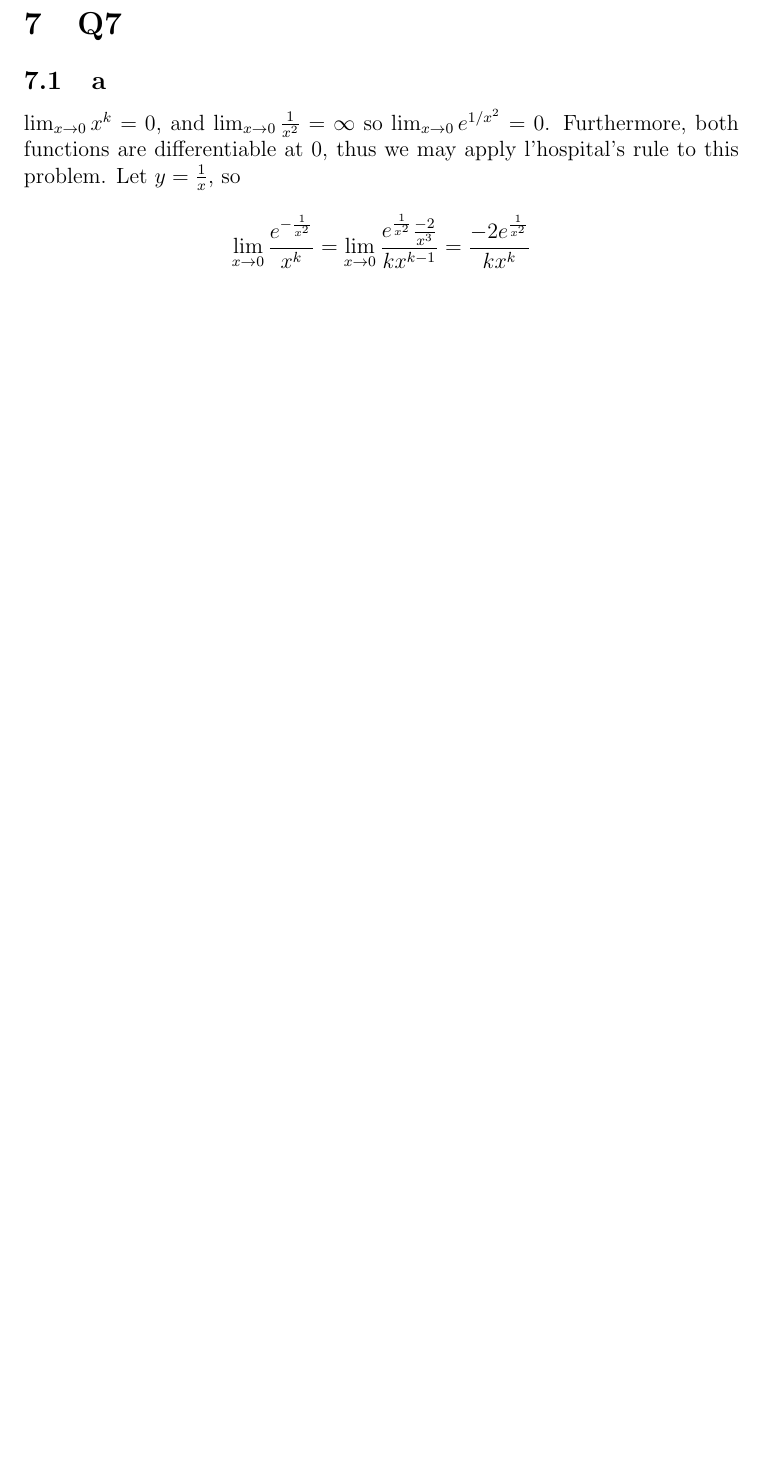
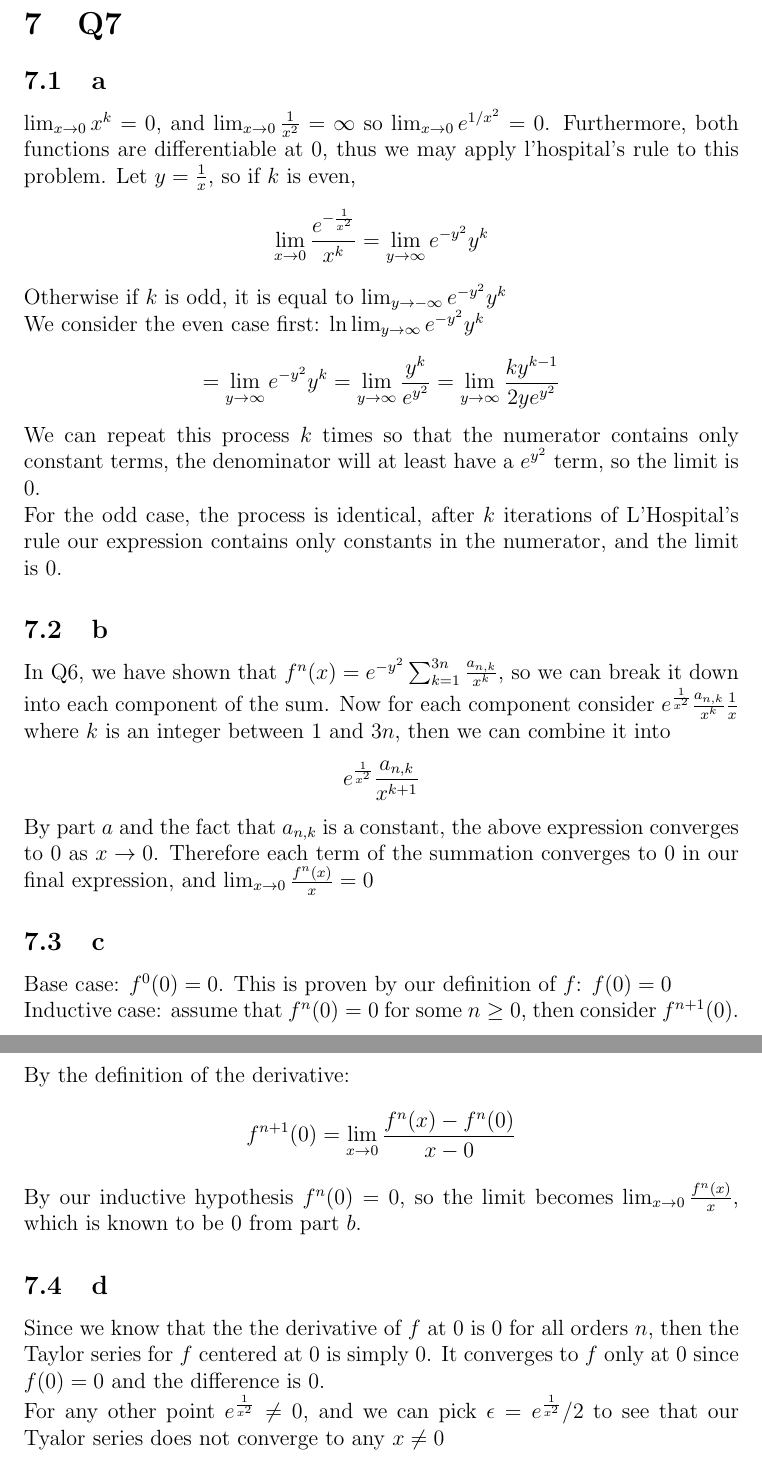
Before and after one commit to TianshuangQiu/Math104-Homework, a LaTeX problem sheet (hw12/main.tex): part of page 9 of 9 before the commit and two parts of pages 9 and 10 of 10 after it, the two joined at a grey line, cut so that both start at the same text, the shorter picture padded with empty space. Compiled offline with pdfLaTeX.

Commit message:
Ayyyyyyyyyyy

```diff
--- a/hw12/main.tex
+++ b/hw12/main.tex
@@ -103,7 +103,35 @@ Thus we have proven the inductive case, and the proof is complete.
 
 \section{Q7}
 \subsection{a}
-$\lim_{x \to 0} x^k = 0$, and $\lim_{x \to 0} \frac{1}{x^2} = \infty$ so $\lim_{x \to 0} e^{1/x^2} = 0$. Furthermore, both functions are differentiable at $0$, thus we may apply l'hospital's rule to this problem. Let $y = \frac{1}{x}$, so
-$$\lim_{x \to 0} \frac{e^{-\frac{1}{x^2}}}{x^k} = \lim_{x \to 0} \frac{e^{\frac{1}{x^2}}\frac{-2}{x^3}}{kx^{k-1}} = \frac{-2e^{\frac{1}{x^2}}}{kx^{k}}$$
+$\lim_{x \to 0} x^k = 0$, and $\lim_{x \to 0} \frac{1}{x^2} = \infty$ so $\lim_{x \to 0} e^{1/x^2} = 0$. Furthermore, both functions are differentiable at $0$, thus we may apply l'hospital's rule to this problem. Let $y = \frac{1}{x}$, so if $k$ is even,
+$$\lim_{x \to 0} \frac{e^{-\frac{1}{x^2}}}{x^k} = \lim_{y \to \infty}e^{-y^2}y^k$$
+Otherwise if $k$ is odd, it is equal to $\lim_{y \to -\infty}e^{-y^2}y^k$
+\newline
+We consider the even case first: $\ln{\lim_{y \to \infty}e^{-y^2}y^k}$
+$$= \lim_{y \to \infty}e^{-y^2}y^k = \lim_{y \to \infty}
+\frac{y^k}{e^{y^2}} = \lim_{y \to \infty}\frac{ky^{k-1}}{2ye^{y^2}}$$
+We can repeat this process $k$ times so that the numerator contains only constant terms, the denominator will at least have a $e^{y^2}$ term, so the limit is 0.
+\newline
+For the odd case, the process is identical, after $k$ iterations of L'Hospital's rule our expression contains only constants in the numerator, and the limit is 0.
+
+\subsection{b}
+In Q6, we have shown that $f^{n}(x) = e^{-y^2}\sum_{k=1}^{3n}\frac{a_{n,k}}{x^k}$, so we can break it down into each component of the sum. Now for each component consider
+$e^{\frac{1}{x^2}}\frac{a_{n,k}}{x^k}\frac{1}{x}$
+where $k$ is an integer between $1$ and $3n$, then we can combine it into
+$$e^{\frac{1}{x^2}}\frac{a_{n,k}}{x^{k+1}}$$
+By part $a$ and the fact that $a_{n,k}$ is a constant, the above expression converges to $0$ as $x \to 0$. Therefore each term of the summation converges to $0$ in our final expression, and $\lim_{x \to 0}\frac{f^{n}(x)}{x}=0$
+
+\subsection{c}
+Base case: $f^0(0)=0$. This is proven by our definition of $f$: $f(0)=0$
+\newline
+Inductive case: assume that $f^n(0)=0$ for some $n \geq 0$, then consider $f^{n+1}(0)$. By the definition of the derivative:
+$$f^{n+1}(0) = \lim_{x \to 0}\frac{f^{n}(x)-f^{n}(0)}{x-0}$$
+By our inductive hypothesis $f^{n}(0) = 0$, so the limit becomes $\lim_{x \to 0}\frac{f^{n}(x)}{x}$, which is known to be $0$ from part $b$.
+
+\subsection{d}
+Since we know that the the derivative of $f$ at $0$ is $0$ for all orders $n$, then the Taylor series for $f$ centered at $0$ is simply $0$. It converges to $f$ only at $0$ since $f(0)=0$ and the difference is $0$.
+\newline
+For any other point $e^{\frac{1}{x^2}} \not = 0$, and we can pick $\epsilon = e^{\frac{1}{x^2}}/2$ to see that our Tyalor series does not converge to any $x \not = 0$
+
 
 \end{document}
```
Also changed, not shown: hw12/main.pdf, 4 other files.
